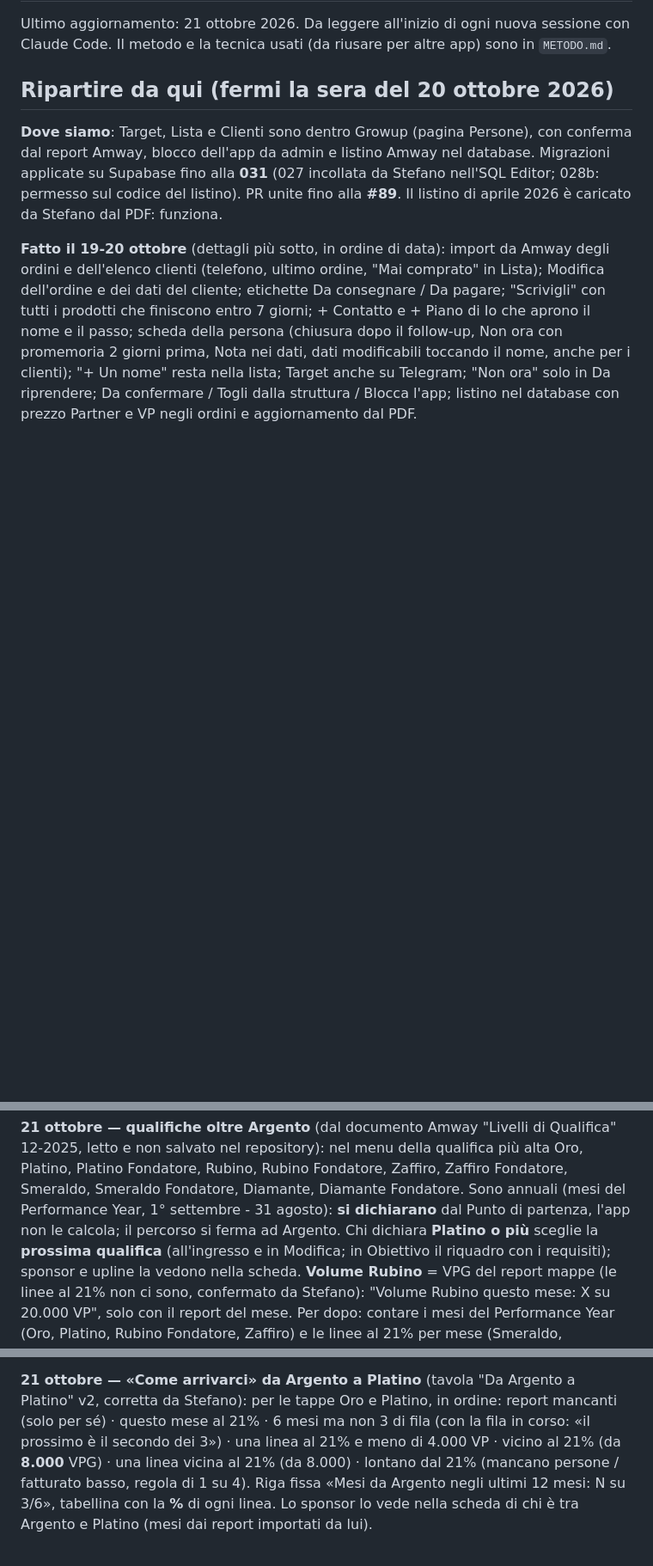
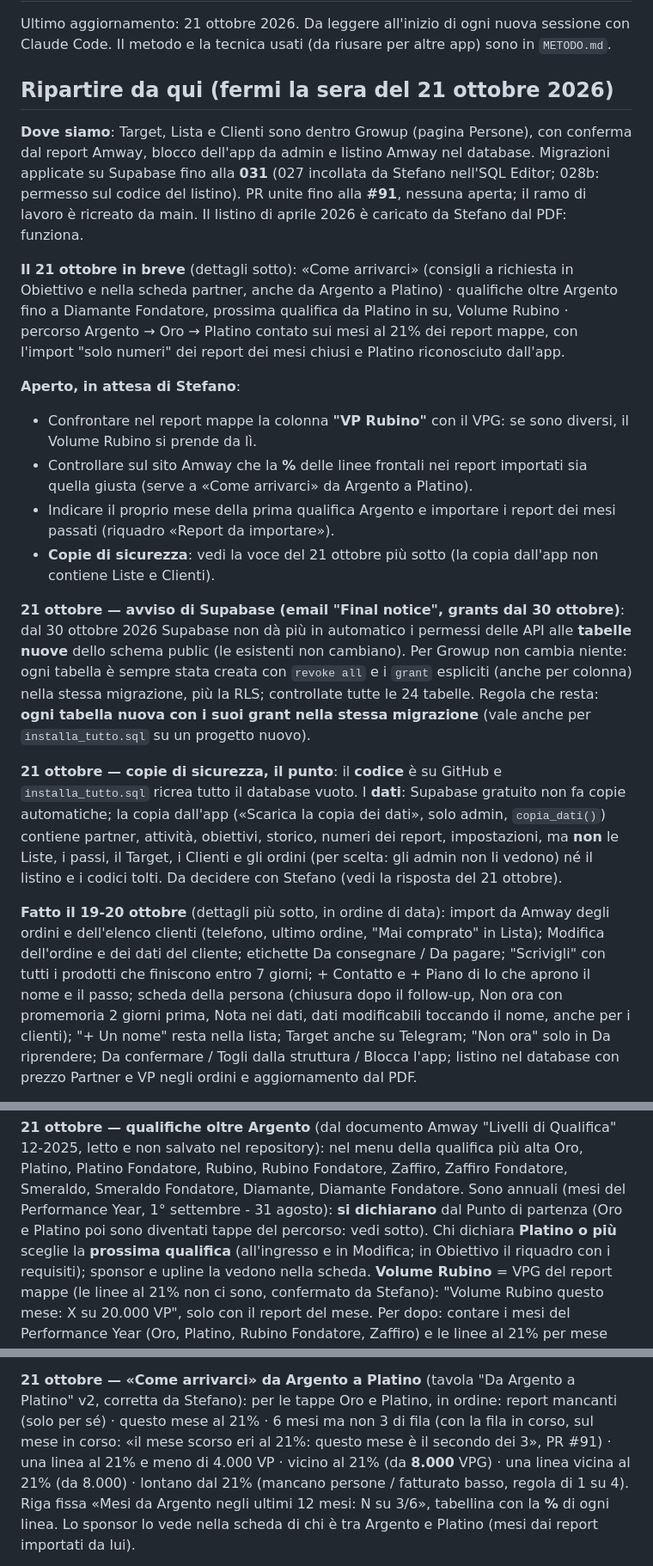
Before and after one commit to CL21-AeS/CL21-AeS.github.io, a Markdown page: growup-team/STATO.md, 3 parts joined by grey strips. Shown at 86% size. GitHub-like rendering; blank space fills up the shorter version.

Commit message:
STATO: punto della situazione del 21 ottobre, avviso Supabase sui grant, copie di sicurezza
Co-Authored-By: Claude Opus 5.5 <noreply@anthropic.com>
Claude-Session: https://claude.ai/code/session_01GjNEe1H2CSLtLt41uQAy53

```diff
--- a/growup-team/STATO.md
+++ b/growup-team/STATO.md
@@ -3,11 +3,36 @@
 Ultimo aggiornamento: 21 ottobre 2026. Da leggere all'inizio di ogni nuova sessione con Claude Code.
 Il metodo e la tecnica usati (da riusare per altre app) sono in `METODO.md`.
 
-## Ripartire da qui (fermi la sera del 20 ottobre 2026)
+## Ripartire da qui (fermi la sera del 21 ottobre 2026)
 
 **Dove siamo**: Target, Lista e Clienti sono dentro Growup (pagina Persone), con conferma dal report Amway, blocco
 dell'app da admin e listino Amway nel database. Migrazioni applicate su Supabase fino alla **031** (027 incollata da
-Stefano nell'SQL Editor; 028b: permesso sul codice del listino). PR unite fino alla **#89**. Il listino di aprile 2026 è caricato da Stefano dal PDF: funziona.
+Stefano nell'SQL Editor; 028b: permesso sul codice del listino). PR unite fino alla **#91**, nessuna aperta; il ramo di
+lavoro è ricreato da main. Il listino di aprile 2026 è caricato da Stefano dal PDF: funziona.
+
+**Il 21 ottobre in breve** (dettagli sotto): «Come arrivarci» (consigli a richiesta in Obiettivo e nella scheda partner,
+anche da Argento a Platino) · qualifiche oltre Argento fino a Diamante Fondatore, prossima qualifica da Platino in su,
+Volume Rubino · percorso Argento → Oro → Platino contato sui mesi al 21% dei report mappe, con l'import "solo numeri" dei
+report dei mesi chiusi e Platino riconosciuto dall'app.
+
+**Aperto, in attesa di Stefano**:
+- Confrontare nel report mappe la colonna **"VP Rubino"** con il VPG: se sono diversi, il Volume Rubino si prende da lì.
+- Controllare sul sito Amway che la **%** delle linee frontali nei report importati sia quella giusta (serve a «Come arrivarci»
+  da Argento a Platino).
+- Indicare il proprio mese della prima qualifica Argento e importare i report dei mesi passati (riquadro «Report da importare»).
+- **Copie di sicurezza**: vedi la voce del 21 ottobre più sotto (la copia dall'app non contiene Liste e Clienti).
+
+**21 ottobre — avviso di Supabase (email "Final notice", grants dal 30 ottobre)**: dal 30 ottobre 2026 Supabase non dà
+più in automatico i permessi delle API alle **tabelle nuove** dello schema public (le esistenti non cambiano). Per Growup
+non cambia niente: ogni tabella è sempre stata creata con `revoke all` e i `grant` espliciti (anche per colonna) nella
+stessa migrazione, più la RLS; controllate tutte le 24 tabelle. Regola che resta: **ogni tabella nuova con i suoi grant
+nella stessa migrazione** (vale anche per `installa_tutto.sql` su un progetto nuovo).
+
+**21 ottobre — copie di sicurezza, il punto**: il **codice** è su GitHub e `installa_tutto.sql` ricrea tutto il database
+vuoto. I **dati**: Supabase gratuito non fa copie automatiche; la copia dall'app («Scarica la copia dei dati», solo admin,
+`copia_dati()`) contiene partner, attività, obiettivi, storico, numeri dei report, impostazioni, ma **non** le Liste, i
+passi, il Target, i Clienti e gli ordini (per scelta: gli admin non li vedono) né il listino e i codici tolti. Da
+decidere con Stefano (vedi la risposta del 21 ottobre).
 
 **Fatto il 19-20 ottobre** (dettagli più sotto, in ordine di data): import da Amway degli ordini e dell'elenco clienti
 (telefono, ultimo ordine, "Mai comprato" in Lista); Modifica dell'ordine e dei dati del cliente; etichette Da consegnare /
@@ -36,8 +61,8 @@ chi ha sotto), a 0, sotto 50, 50-99, 100-199, 200+, VP medio di chi fattura, qua
 **21 ottobre — qualifiche oltre Argento** (dal documento Amway "Livelli di Qualifica" 12-2025, letto e non salvato
 nel repository): nel menu della qualifica più alta Oro, Platino, Platino Fondatore, Rubino, Rubino Fondatore, Zaffiro,
 Zaffiro Fondatore, Smeraldo, Smeraldo Fondatore, Diamante, Diamante Fondatore. Sono annuali (mesi del Performance
-Year, 1° settembre - 31 agosto): **si dichiarano** dal Punto di partenza, l'app non le calcola; il percorso si ferma
-ad Argento. Chi dichiara **Platino o più** sceglie la **prossima qualifica** (all'ingresso e in Modifica; in Obiettivo
+Year, 1° settembre - 31 agosto): **si dichiarano** dal Punto di partenza (Oro e Platino poi sono diventati tappe del
+percorso: vedi sotto). Chi dichiara **Platino o più** sceglie la **prossima qualifica** (all'ingresso e in Modifica; in Obiettivo
 il riquadro con i requisiti); sponsor e upline la vedono nella scheda. **Volume Rubino** = VPG del report mappe (le linee
 al 21% non ci sono, confermato da Stefano): "Volume Rubino questo mese: X su 20.000 VP", solo con il report del mese.
 Per dopo: contare i mesi del Performance Year (Oro, Platino, Rubino Fondatore, Zaffiro) e le linee al 21% per mese
@@ -56,7 +81,7 @@ da verificare con Stefano se usarla al posto del VPG.
 
 **21 ottobre — «Come arrivarci» da Argento a Platino** (tavola "Da Argento a Platino" v2, corretta da Stefano): per le
 tappe Oro e Platino, in ordine: report mancanti (solo per sé) · questo mese al 21% · 6 mesi ma non 3 di fila (con la fila
-in corso: «il prossimo è il secondo dei 3») · una linea al 21% e meno di 4.000 VP · vicino al 21% (da **8.000** VPG) ·
+in corso, sul mese in corso: «il mese scorso eri al 21%: questo mese è il secondo dei 3», PR #91) · una linea al 21% e meno di 4.000 VP · vicino al 21% (da **8.000** VPG) ·
 una linea vicina al 21% (da 8.000) · lontano dal 21% (mancano persone / fatturato basso, regola di 1 su 4). Riga fissa
 «Mesi da Argento negli ultimi 12 mesi: N su 3/6», tabellina con la **%** di ogni linea. Lo sponsor lo vede nella scheda
 di chi è tra Argento e Platino (mesi dai report importati da lui).
```
Also changed, not shown: growup-team/SICUREZZA.md (+1 -0 lines).
